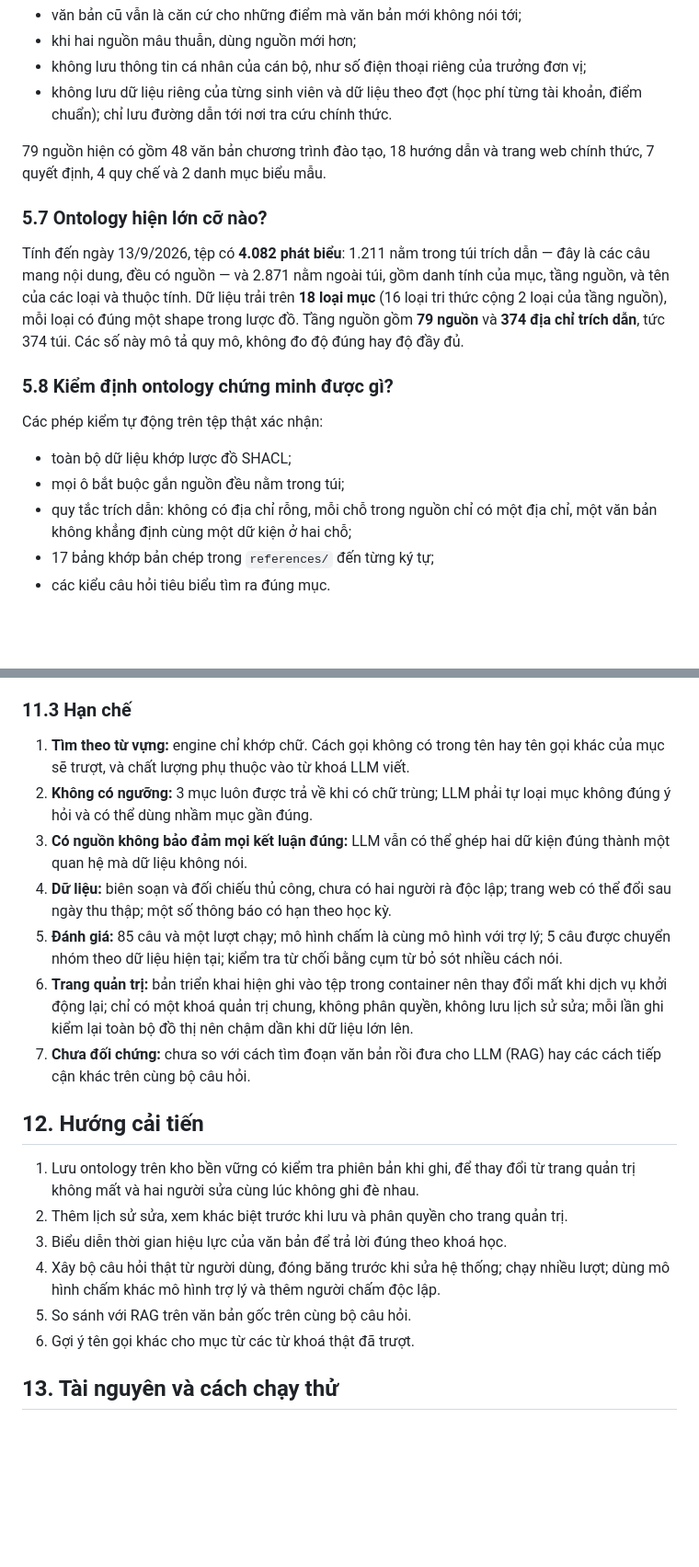
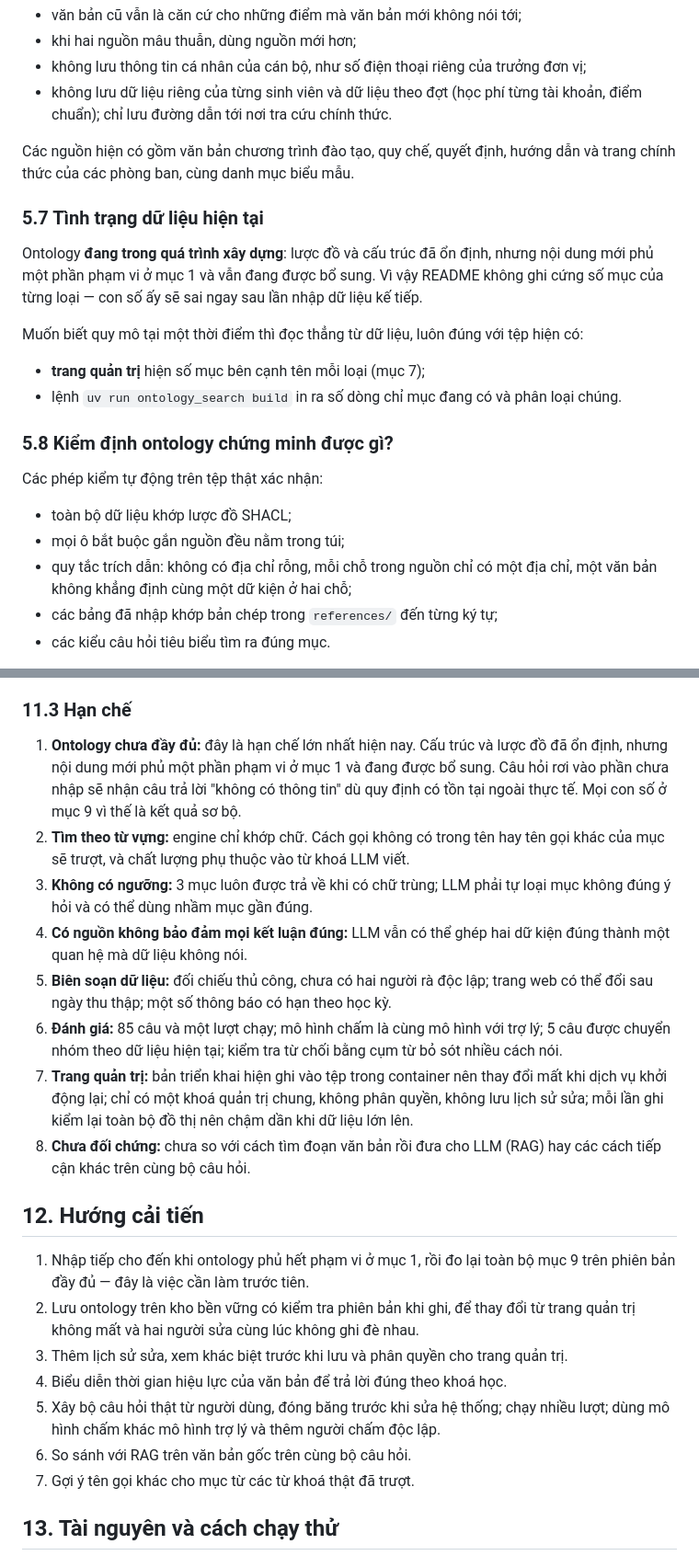
Before and after one commit to vpthinh19/ontology-chatbot, a Markdown page: README.md, 2 parts joined by grey strips. Shown at 92% size. Drawn GitHub-style; blank space fills up the shorter version.

```diff
--- a/README.md
+++ b/README.md
@@ -322,17 +323,19 @@ Các quy tắc biên soạn:
 - không lưu dữ liệu riêng của từng sinh viên và dữ liệu theo đợt (học phí từng tài
   khoản, điểm chuẩn); chỉ lưu đường dẫn tới nơi tra cứu chính thức.
 
-79 nguồn hiện có gồm 48 văn bản chương trình đào tạo, 18 hướng dẫn và trang web
-chính thức, 7 quyết định, 4 quy chế và 2 danh mục biểu mẫu.
+Các nguồn hiện có gồm văn bản chương trình đào tạo, quy chế, quyết định, hướng dẫn và
+trang chính thức của các phòng ban, cùng danh mục biểu mẫu.
 
-### 5.7 Ontology hiện lớn cỡ nào?
+### 5.7 Tình trạng dữ liệu hiện tại
 
-Tính đến ngày 13/9/2026, tệp có **4.082 phát biểu**: 1.211 nằm trong túi trích dẫn —
-đây là các câu mang nội dung, đều có nguồn — và 2.871 nằm ngoài túi, gồm danh tính của
-mục, tầng nguồn, và tên của các loại và thuộc tính. Dữ liệu trải trên **18 loại mục**
-(16 loại tri thức cộng 2 loại của tầng nguồn), mỗi loại có đúng một shape trong lược
-đồ. Tầng nguồn gồm **79 nguồn** và **374 địa chỉ trích dẫn**, tức 374 túi. Các số này
-mô tả quy mô, không đo độ đúng hay độ đầy đủ.
+Ontology **đang trong quá trình xây dựng**: lược đồ và cấu trúc đã ổn định, nhưng nội
+dung mới phủ một phần phạm vi ở mục 1 và vẫn đang được bổ sung. Vì vậy README không ghi
+cứng số mục của từng loại — con số ấy sẽ sai ngay sau lần nhập dữ liệu kế tiếp.
+
+Muốn biết quy mô tại một thời điểm thì đọc thẳng từ dữ liệu, luôn đúng với tệp hiện có:
+
+- **trang quản trị** hiện số mục bên cạnh tên mỗi loại (mục 7);
+- lệnh `uv run ontology_search build` in ra số dòng chỉ mục đang có và phân loại chúng.
 
 ### 5.8 Kiểm định ontology chứng minh được gì?
 
@@ -342,7 +345,7 @@ Các phép kiểm tự động trên tệp thật xác nhận:
 - mọi ô bắt buộc gắn nguồn đều nằm trong túi;
 - quy tắc trích dẫn: không có địa chỉ rỗng, mỗi chỗ trong nguồn chỉ có một địa chỉ,
   một văn bản không khẳng định cùng một dữ kiện ở hai chỗ;
-- 17 bảng khớp bản chép trong `references/` đến từng ký tự;
+- các bảng đã nhập khớp bản chép trong `references/` đến từng ký tự;
 - các kiểu câu hỏi tiêu biểu tìm ra đúng mục.
 
 Các phép kiểm đó **không** chứng minh tập nguồn đầy đủ, mọi diễn giải đúng về pháp lý,
@@ -666,33 +678,39 @@ chưa được đem so sánh.
 
 ### 11.3 Hạn chế
 
-1. **Tìm theo từ vựng:** engine chỉ khớp chữ. Cách gọi không có trong tên hay tên gọi
+1. **Ontology chưa đầy đủ:** đây là hạn chế lớn nhất hiện nay. Cấu trúc và lược đồ đã
+   ổn định, nhưng nội dung mới phủ một phần phạm vi ở mục 1 và đang được bổ sung. Câu
+   hỏi rơi vào phần chưa nhập sẽ nhận câu trả lời "không có thông tin" dù quy định có
+   tồn tại ngoài thực tế. Mọi con số ở mục 9 vì thế là kết quả sơ bộ.
+2. **Tìm theo từ vựng:** engine chỉ khớp chữ. Cách gọi không có trong tên hay tên gọi
    khác của mục sẽ trượt, và chất lượng phụ thuộc vào từ khoá LLM viết.
-2. **Không có ngưỡng:** 3 mục luôn được trả về khi có chữ trùng; LLM phải tự loại mục
+3. **Không có ngưỡng:** 3 mục luôn được trả về khi có chữ trùng; LLM phải tự loại mục
    không đúng ý hỏi và có thể dùng nhầm mục gần đúng.
-3. **Có nguồn không bảo đảm mọi kết luận đúng:** LLM vẫn có thể ghép hai dữ kiện đúng
+4. **Có nguồn không bảo đảm mọi kết luận đúng:** LLM vẫn có thể ghép hai dữ kiện đúng
    thành một quan hệ mà dữ liệu không nói.
-4. **Dữ liệu:** biên soạn và đối chiếu thủ công, chưa có hai người rà độc lập; trang web
+5. **Biên soạn dữ liệu:** đối chiếu thủ công, chưa có hai người rà độc lập; trang web
    có thể đổi sau ngày thu thập; một số thông báo có hạn theo học kỳ.
-5. **Đánh giá:** 85 câu và một lượt chạy; mô hình chấm là cùng mô hình với trợ lý; 5 câu
+6. **Đánh giá:** 85 câu và một lượt chạy; mô hình chấm là cùng mô hình với trợ lý; 5 câu
    được chuyển nhóm theo dữ liệu hiện tại; kiểm tra từ chối bằng cụm từ bỏ sót nhiều
    cách nói.
-6. **Trang quản trị:** bản triển khai hiện ghi vào tệp trong container nên thay đổi mất
+7. **Trang quản trị:** bản triển khai hiện ghi vào tệp trong container nên thay đổi mất
    khi dịch vụ khởi động lại; chỉ có một khoá quản trị chung, không phân quyền, không
    lưu lịch sử sửa; mỗi lần ghi kiểm lại toàn bộ đồ thị nên chậm dần khi dữ liệu lớn lên.
-7. **Chưa đối chứng:** chưa so với cách tìm đoạn văn bản rồi đưa cho LLM (RAG) hay các
+8. **Chưa đối chứng:** chưa so với cách tìm đoạn văn bản rồi đưa cho LLM (RAG) hay các
    cách tiếp cận khác trên cùng bộ câu hỏi.
 
 ## 12. Hướng cải tiến
 
-1. Lưu ontology trên kho bền vững có kiểm tra phiên bản khi ghi, để thay đổi từ trang
+1. Nhập tiếp cho đến khi ontology phủ hết phạm vi ở mục 1, rồi đo lại toàn bộ mục 9
+   trên phiên bản đầy đủ — đây là việc cần làm trước tiên.
+2. Lưu ontology trên kho bền vững có kiểm tra phiên bản khi ghi, để thay đổi từ trang
    quản trị không mất và hai người sửa cùng lúc không ghi đè nhau.
-2. Thêm lịch sử sửa, xem khác biệt trước khi lưu và phân quyền cho trang quản trị.
-3. Biểu diễn thời gian hiệu lực của văn bản để trả lời đúng theo khoá học.
-4. Xây bộ câu hỏi thật từ người dùng, đóng băng trước khi sửa hệ thống; chạy nhiều lượt;
+3. Thêm lịch sử sửa, xem khác biệt trước khi lưu và phân quyền cho trang quản trị.
+4. Biểu diễn thời gian hiệu lực của văn bản để trả lời đúng theo khoá học.
+5. Xây bộ câu hỏi thật từ người dùng, đóng băng trước khi sửa hệ thống; chạy nhiều lượt;
    dùng mô hình chấm khác mô hình trợ lý và thêm người chấm độc lập.
-5. So sánh với RAG trên văn bản gốc trên cùng bộ câu hỏi.
-6. Gợi ý tên gọi khác cho mục từ các từ khoá thật đã trượt.
+6. So sánh với RAG trên văn bản gốc trên cùng bộ câu hỏi.
+7. Gợi ý tên gọi khác cho mục từ các từ khoá thật đã trượt.
 
 ## 13. Tài nguyên và cách chạy thử
 
```
Also changed, not shown: other parts of README.md (+41 -31 lines), docs/images/ban-do-loai.png, 1 other file.
